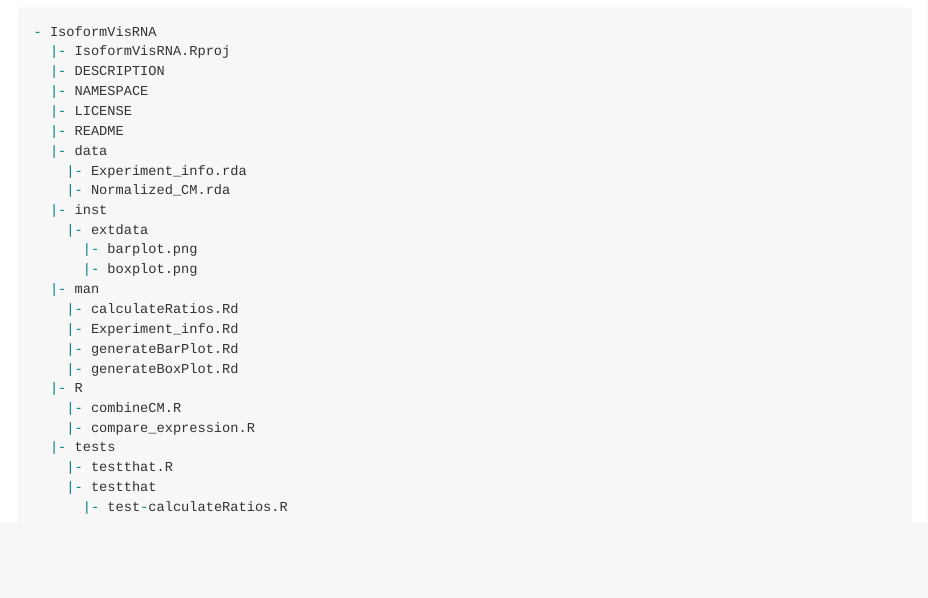
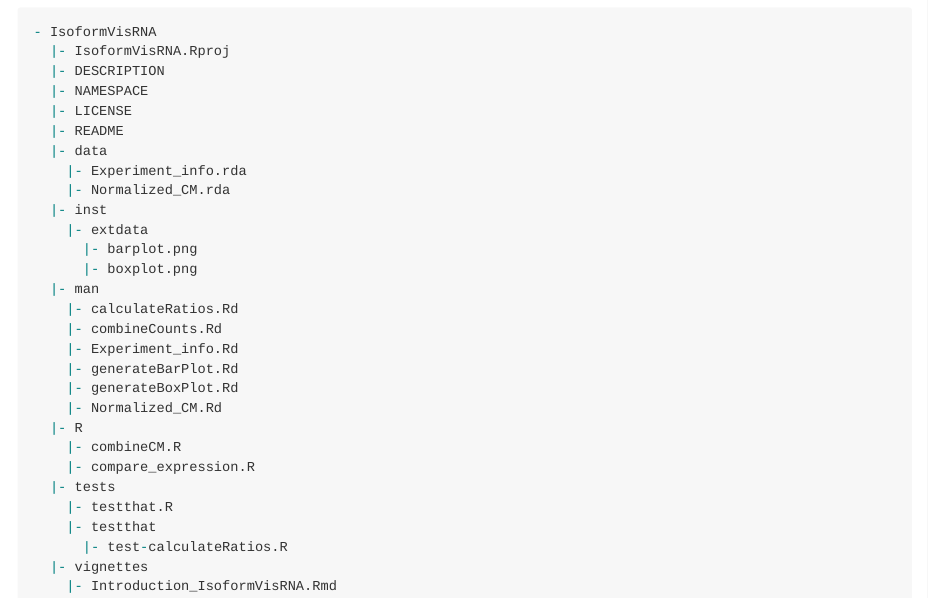
Before and after one commit to hyunnaye/IsoformVisRNA, an R Markdown document (README.Rmd): the page in a window 1100 px wide, from 3280 px down. The pictures show the output file README.md that the author committed with the source, drawn offline in the style of GitHub.

Commit message:
fix readme

````diff
--- a/README.Rmd
+++ b/README.Rmd
@@ -100,9 +100,11 @@ The package tree structure is provided below.
       |- boxplot.png
   |- man
     |- calculateRatios.Rd
+    |- combineCounts.Rd
     |- Experiment_info.Rd
     |- generateBarPlot.Rd
     |- generateBoxPlot.Rd
+    |- Normalized_CM.Rd
   |- R
     |- combineCM.R
     |- compare_expression.R
@@ -110,4 +112,6 @@ The package tree structure is provided below.
     |- testthat.R
     |- testthat
       |- test-calculateRatios.R
+  |- vignettes
+    |- Introduction_IsoformVisRNA.Rmd
 ```
````
Also changed, not shown: README.md.
